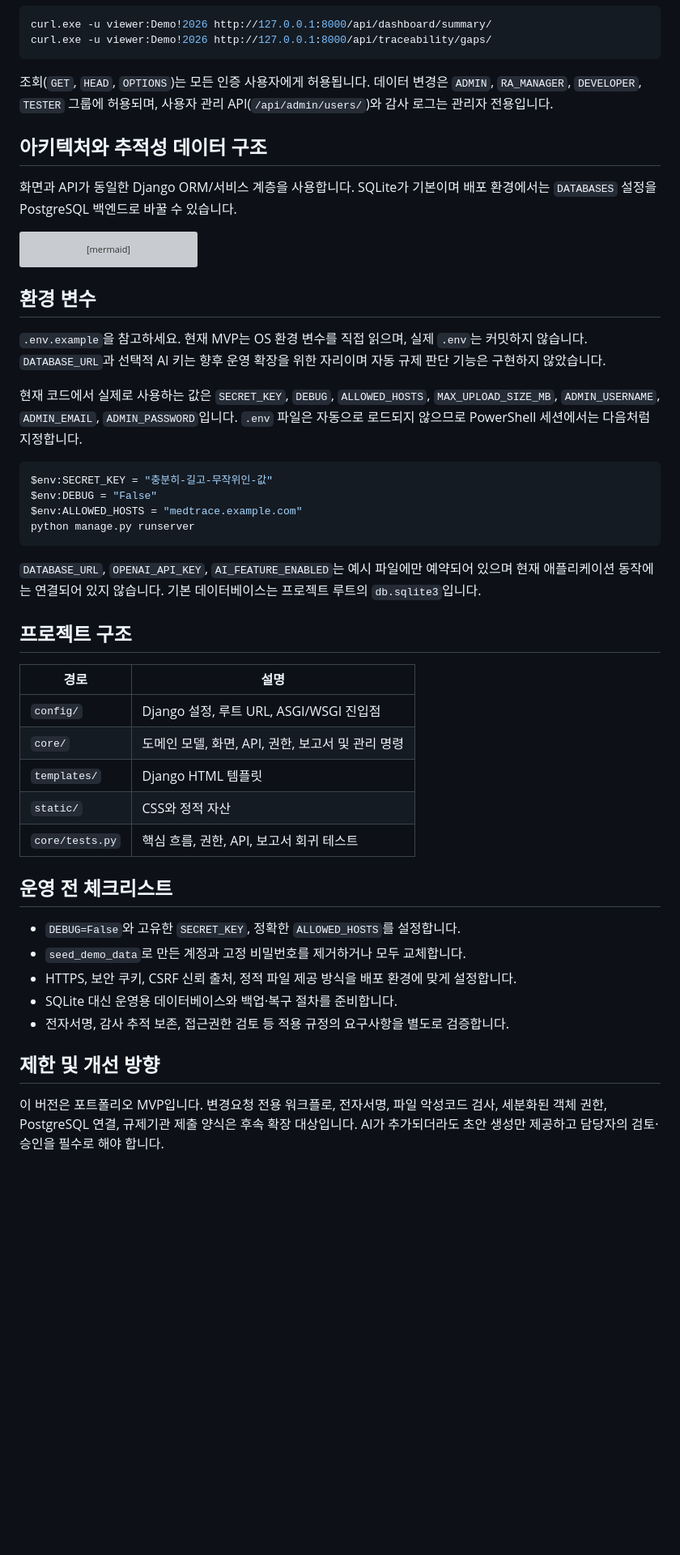
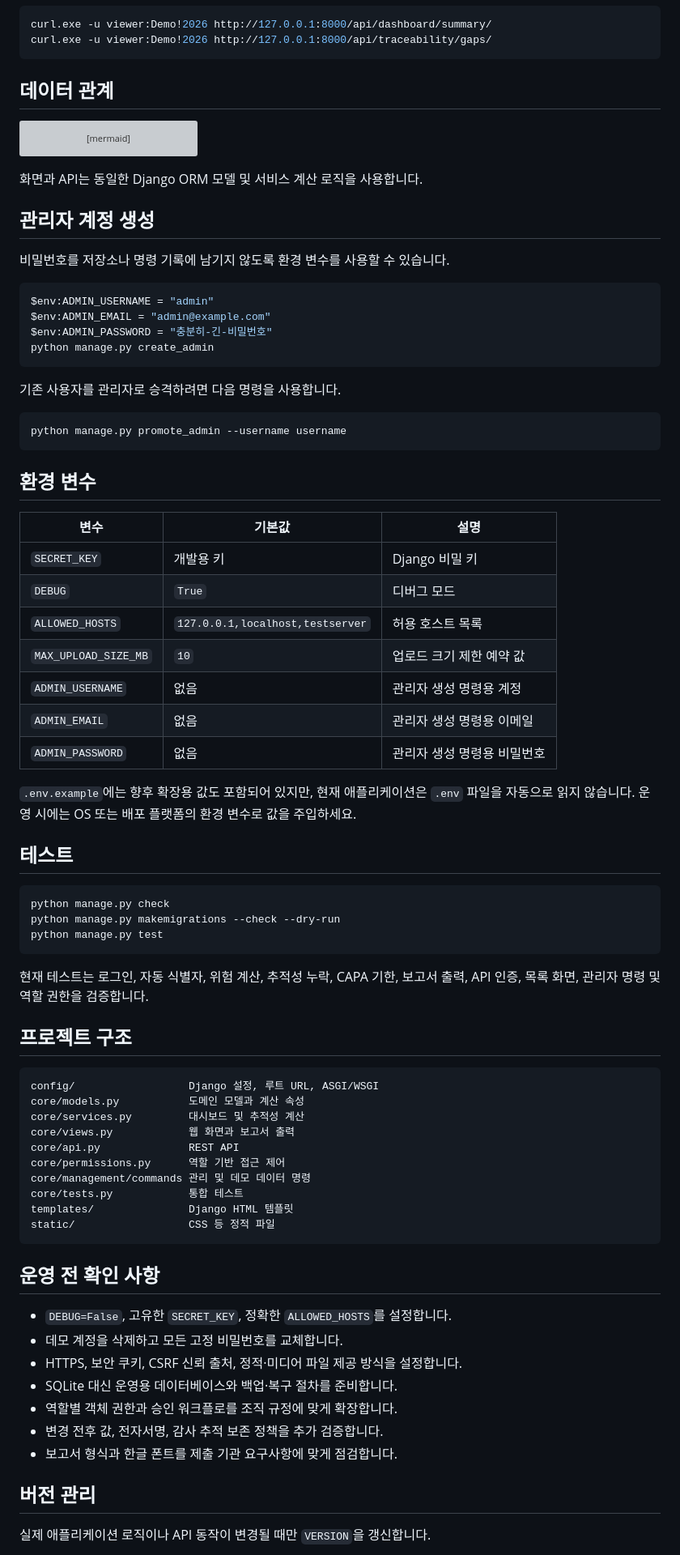
Before and after one commit to junhaj27-jpg/medtrace-ra, a Markdown page: README.md, the part around one of its changes. Shown at 81% size. Drawn GitHub-style; blank space fills up the shorter version; grey boxes are pictures that could not be loaded.

````diff
--- a/README.md
+++ b/README.md
@@ -106,11 +133,7 @@ curl.exe -u viewer:Demo!2026 http://127.0.0.1:8000/api/dashboard/summary/
 curl.exe -u viewer:Demo!2026 http://127.0.0.1:8000/api/traceability/gaps/
 ```
 
-조회(`GET`, `HEAD`, `OPTIONS`)는 모든 인증 사용자에게 허용됩니다. 데이터 변경은 `ADMIN`, `RA_MANAGER`, `DEVELOPER`, `TESTER` 그룹에 허용되며, 사용자 관리 API(`/api/admin/users/`)와 감사 로그는 관리자 전용입니다.
-
-## 아키텍처와 추적성 데이터 구조
-
-화면과 API가 동일한 Django ORM/서비스 계층을 사용합니다. SQLite가 기본이며 배포 환경에서는 `DATABASES` 설정을 PostgreSQL 백엔드로 바꿀 수 있습니다.
+## 데이터 관계
 
 ```mermaid
 erDiagram
@@ -133,40 +156,75 @@ erDiagram
   USER ||--o{ AUDIT_LOG : performs
 ```
 
+화면과 API는 동일한 Django ORM 모델 및 서비스 계산 로직을 사용합니다.
+
+## 관리자 계정 생성
+
+비밀번호를 저장소나 명령 기록에 남기지 않도록 환경 변수를 사용할 수 있습니다.
+
+```powershell
+$env:ADMIN_USERNAME = "admin"
+$env:ADMIN_EMAIL = "admin@example.com"
+$env:ADMIN_PASSWORD = "충분히-긴-비밀번호"
+python manage.py create_admin
+```
+
+기존 사용자를 관리자로 승격하려면 다음 명령을 사용합니다.
+
+```powershell
+python manage.py promote_admin --username username
+```
+
 ## 환경 변수
 
-`.env.example`을 참고하세요. 현재 MVP는 OS 환경 변수를 직접 읽으며, 실제 `.env`는 커밋하지 않습니다. `DATABASE_URL`과 선택적 AI 키는 향후 운영 확장을 위한 자리이며 자동 규제 판단 기능은 구현하지 않았습니다.
+| 변수 | 기본값 | 설명 |
+|---|---|---|
+| `SECRET_KEY` | 개발용 키 | Django 비밀 키 |
+| `DEBUG` | `True` | 디버그 모드 |
+| `ALLOWED_HOSTS` | `127.0.0.1,localhost,testserver` | 허용 호스트 목록 |
+| `MAX_UPLOAD_SIZE_MB` | `10` | 업로드 크기 제한 예약 값 |
+| `ADMIN_USERNAME` | 없음 | 관리자 생성 명령용 계정 |
+| `ADMIN_EMAIL` | 없음 | 관리자 생성 명령용 이메일 |
+| `ADMIN_PASSWORD` | 없음 | 관리자 생성 명령용 비밀번호 |
 
-현재 코드에서 실제로 사용하는 값은 `SECRET_KEY`, `DEBUG`, `ALLOWED_HOSTS`, `MAX_UPLOAD_SIZE_MB`, `ADMIN_USERNAME`, `ADMIN_EMAIL`, `ADMIN_PASSWORD`입니다. `.env` 파일은 자동으로 로드되지 않으므로 PowerShell 세션에서는 다음처럼 지정합니다.
+`.env.example`에는 향후 확장용 값도 포함되어 있지만, 현재 애플리케이션은 `.env` 파일을 자동으로 읽지 않습니다. 운영 시에는 OS 또는 배포 플랫폼의 환경 변수로 값을 주입하세요.
+
+## 테스트
 
 ```powershell
-$env:SECRET_KEY = "충분히-길고-무작위인-값"
-$env:DEBUG = "False"
-$env:ALLOWED_HOSTS = "medtrace.example.com"
-python manage.py runserver
+python manage.py check
+python manage.py makemigrations --check --dry-run
+python manage.py test
 ```
 
-`DATABASE_URL`, `OPENAI_API_KEY`, `AI_FEATURE_ENABLED`는 예시 파일에만 예약되어 있으며 현재 애플리케이션 동작에는 연결되어 있지 않습니다. 기본 데이터베이스는 프로젝트 루트의 `db.sqlite3`입니다.
+현재 테스트는 로그인, 자동 식별자, 위험 계산, 추적성 누락, CAPA 기한, 보고서 출력, API 인증, 목록 화면, 관리자 명령 및 역할 권한을 검증합니다.
 
 ## 프로젝트 구조
 
-| 경로 | 설명 |
-|---|---|
-| `config/` | Django 설정, 루트 URL, ASGI/WSGI 진입점 |
-| `core/` | 도메인 모델, 화면, API, 권한, 보고서 및 관리 명령 |
-| `templates/` | Django HTML 템플릿 |
-| `static/` | CSS와 정적 자산 |
-| `core/tests.py` | 핵심 흐름, 권한, API, 보고서 회귀 테스트 |
+```text
+config/                  Django 설정, 루트 URL, ASGI/WSGI
+core/models.py           도메인 모델과 계산 속성
+core/services.py         대시보드 및 추적성 계산
+core/views.py            웹 화면과 보고서 출력
+core/api.py              REST API
+core/permissions.py      역할 기반 접근 제어
+core/management/commands 관리 및 데모 데이터 명령
+core/tests.py            통합 테스트
+templates/               Django HTML 템플릿
+static/                  CSS 등 정적 파일
+```
 
-## 운영 전 체크리스트
+## 운영 전 확인 사항
 
-- `DEBUG=False`와 고유한 `SECRET_KEY`, 정확한 `ALLOWED_HOSTS`를 설정합니다.
-- `seed_demo_data`로 만든 계정과 고정 비밀번호를 제거하거나 모두 교체합니다.
-- HTTPS, 보안 쿠키, CSRF 신뢰 출처, 정적 파일 제공 방식을 배포 환경에 맞게 설정합니다.
+- `DEBUG=False`, 고유한 `SECRET_KEY`, 정확한 `ALLOWED_HOSTS`를 설정합니다.
+- 데모 계정을 삭제하고 모든 고정 비밀번호를 교체합니다.
+- HTTPS, 보안 쿠키, CSRF 신뢰 출처, 정적·미디어 파일 제공 방식을 설정합니다.
 - SQLite 대신 운영용 데이터베이스와 백업·복구 절차를 준비합니다.
-- 전자서명, 감사 추적 보존, 접근권한 검토 등 적용 규정의 요구사항을 별도로 검증합니다.
+- 역할별 객체 권한과 승인 워크플로를 조직 규정에 맞게 확장합니다.
+- 변경 전후 값, 전자서명, 감사 추적 보존 정책을 추가 검증합니다.
+- 보고서 형식과 한글 폰트를 제출 기관 요구사항에 맞게 점검합니다.
 
-## 제한 및 개선 방향
+## 버전 관리
 
-이 버전은 포트폴리오 MVP입니다. 변경요청 전용 워크플로, 전자서명, 파일 악성코드 검사, 세분화된 객체 권한, PostgreSQL 연결, 규제기관 제출 양식은 후속 확장 대상입니다. AI가 추가되더라도 초안 생성만 제공하고 담당자의 검토·승인을 필수로 해야 합니다.
+실제 애플리케이션 로직이나 API 동작이 변경될 때만 `VERSION`을 갱신합니다.
 
````
Also changed, not shown: other parts of README.md (+88 -59 lines).
